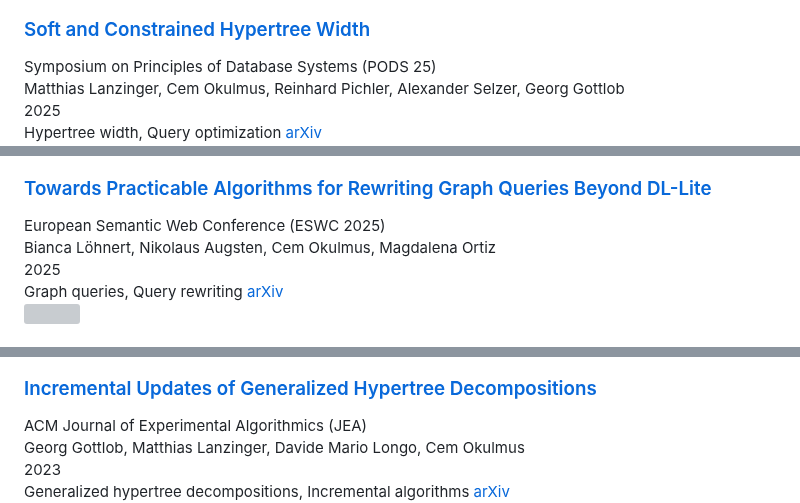
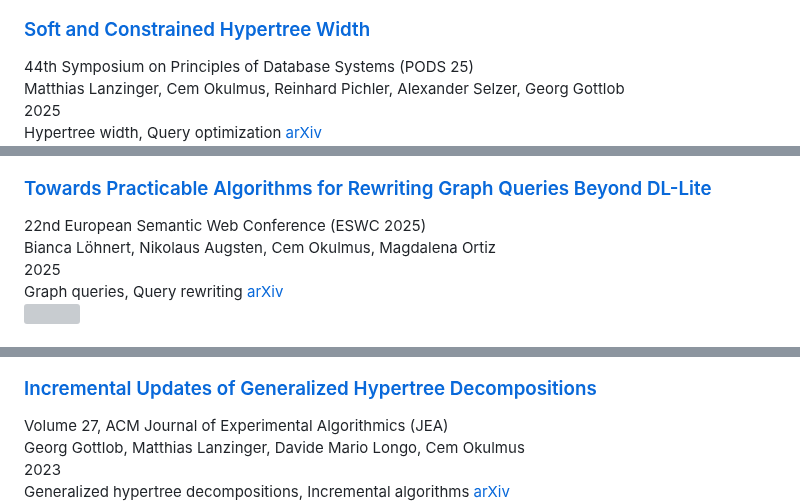
Before and after one commit to cem-okulmus/cem-okulmus.github.io, a Markdown page: docs/publications.md, 3 parts joined by grey strips. Drawn GitHub-style; grey boxes are pictures that could not be loaded.

```diff
--- a/docs/publications.md
+++ b/docs/publications.md
@@ -113,7 +113,7 @@ SPARQL (Accepted)
                Soft and Constrained Hypertree Width
         </a>
 </h3>
-        <div class="publication-venue">Symposium on Principles of Database Systems (PODS 25) </div>
+        <div class="publication-venue">44th Symposium on Principles of Database Systems (PODS 25) </div>
         <div class="publication-authors">Matthias Lanzinger, Cem Okulmus, Reinhard Pichler, Alexander Selzer, Georg Gottlob</div>
         <div class="publication-year">2025</div>
         <div class="publication-tags">
@@ -133,7 +133,7 @@ SPARQL (Accepted)
                Towards Practicable Algorithms for Rewriting Graph Queries Beyond DL-Lite
 </a>
         </h3>
-        <div class="publication-venue">European Semantic Web Conference (ESWC 2025)</div>
+        <div class="publication-venue">22nd European Semantic Web Conference (ESWC 2025)</div>
         <div class="publication-authors">Bianca Löhnert, Nikolaus Augsten, Cem Okulmus, Magdalena Ortiz</div>
         <div class="publication-year">2025</div>
         <div class="publication-tags">
@@ -284,7 +284,7 @@ SPARQL (Accepted)
                Incremental Updates of Generalized Hypertree Decompositions
 </a>
         </h3>
-        <div class="publication-venue">ACM Journal of Experimental Algorithmics (JEA)</div>
+        <div class="publication-venue">Volume 27, ACM Journal of Experimental Algorithmics (JEA)</div>
         <div class="publication-authors">Georg Gottlob, Matthias Lanzinger, Davide Mario Longo, Cem Okulmus</div>
         <div class="publication-year">2023</div>
         <div class="publication-tags">
```
Also changed, not shown: other parts of docs/publications.md (+12 -12 lines).
